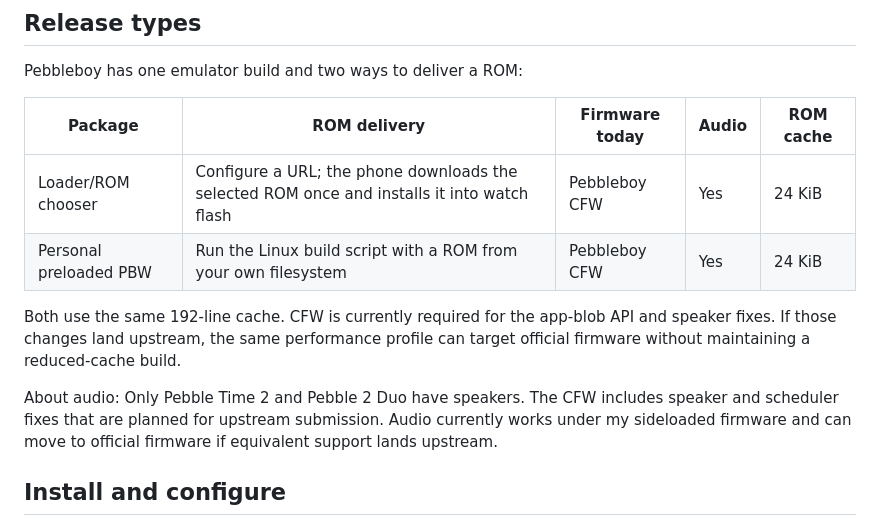
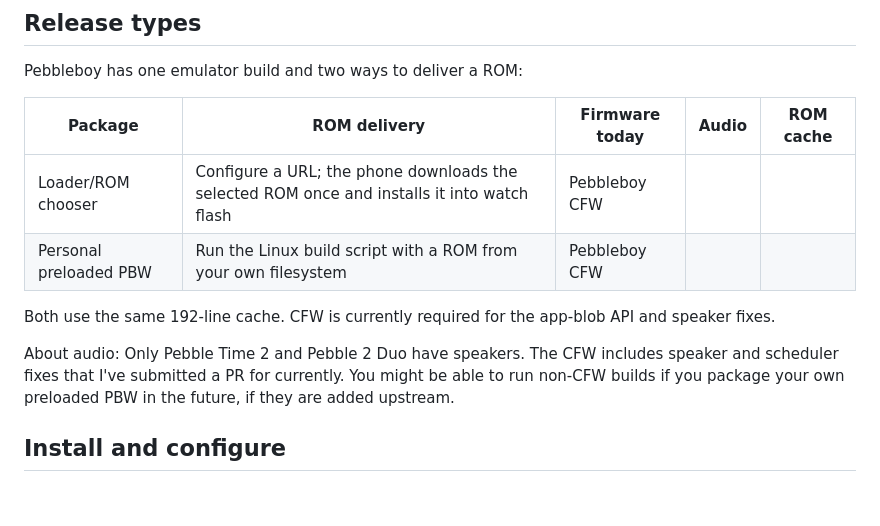
Before and after one commit to ShinkoNet/pebbleboy, a Markdown page: README.md, the part around the change. Rendered like a GitHub page; blank space fills up the shorter version.

```diff
--- a/README.md
+++ b/README.md
@@ -15,18 +15,15 @@ Pebbleboy has one emulator build and two ways to deliver a ROM:
 
 | Package | ROM delivery | Firmware today | Audio | ROM cache |
 | --- | --- | --- | --- | --- |
-| Loader/ROM chooser | Configure a URL; the phone downloads the selected ROM once and installs it into watch flash | Pebbleboy CFW | Yes | 24 KiB |
-| Personal preloaded PBW | Run the Linux build script with a ROM from your own filesystem | Pebbleboy CFW | Yes | 24 KiB |
+| Loader/ROM chooser | Configure a URL; the phone downloads the selected ROM once and installs it into watch flash | Pebbleboy CFW |
+| Personal preloaded PBW | Run the Linux build script with a ROM from your own filesystem | Pebbleboy CFW |
 
 Both use the same 192-line cache. CFW is currently required for the app-blob
-API and speaker fixes. If those changes land upstream, the same performance
-profile can target official firmware without maintaining a reduced-cache
-build.
+API and speaker fixes.
 
 About audio: Only Pebble Time 2 and Pebble 2 Duo have speakers. The CFW includes
-speaker and scheduler fixes that are planned for upstream submission. Audio
-currently works under my sideloaded firmware and can move to official firmware
-if equivalent support lands upstream.
+speaker and scheduler fixes that I've submitted a PR for currently. You might be able to run
+non-CFW builds if you package your own preloaded PBW in the future, if they are added upstream.
 
 ## Install and configure
 
```
